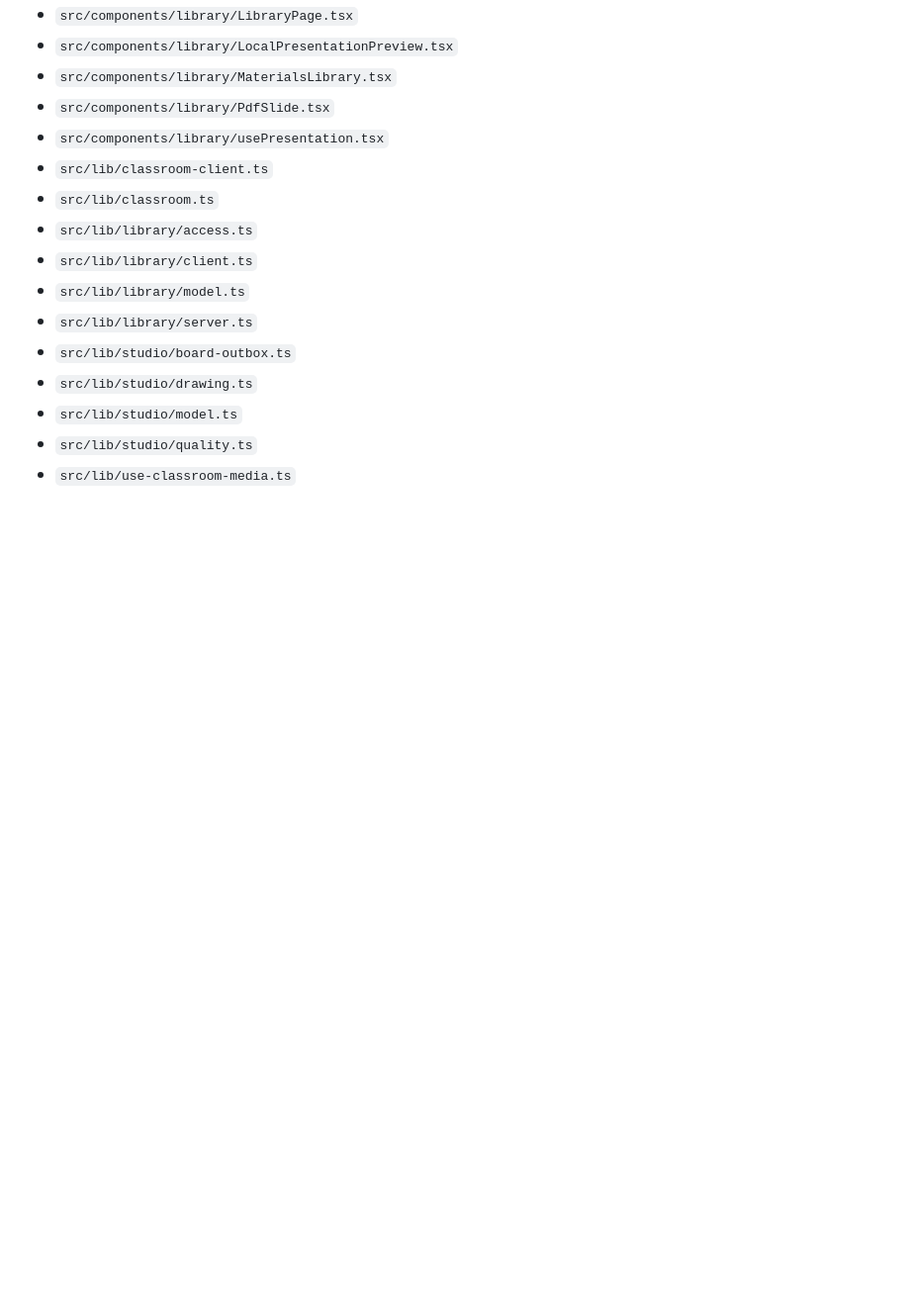
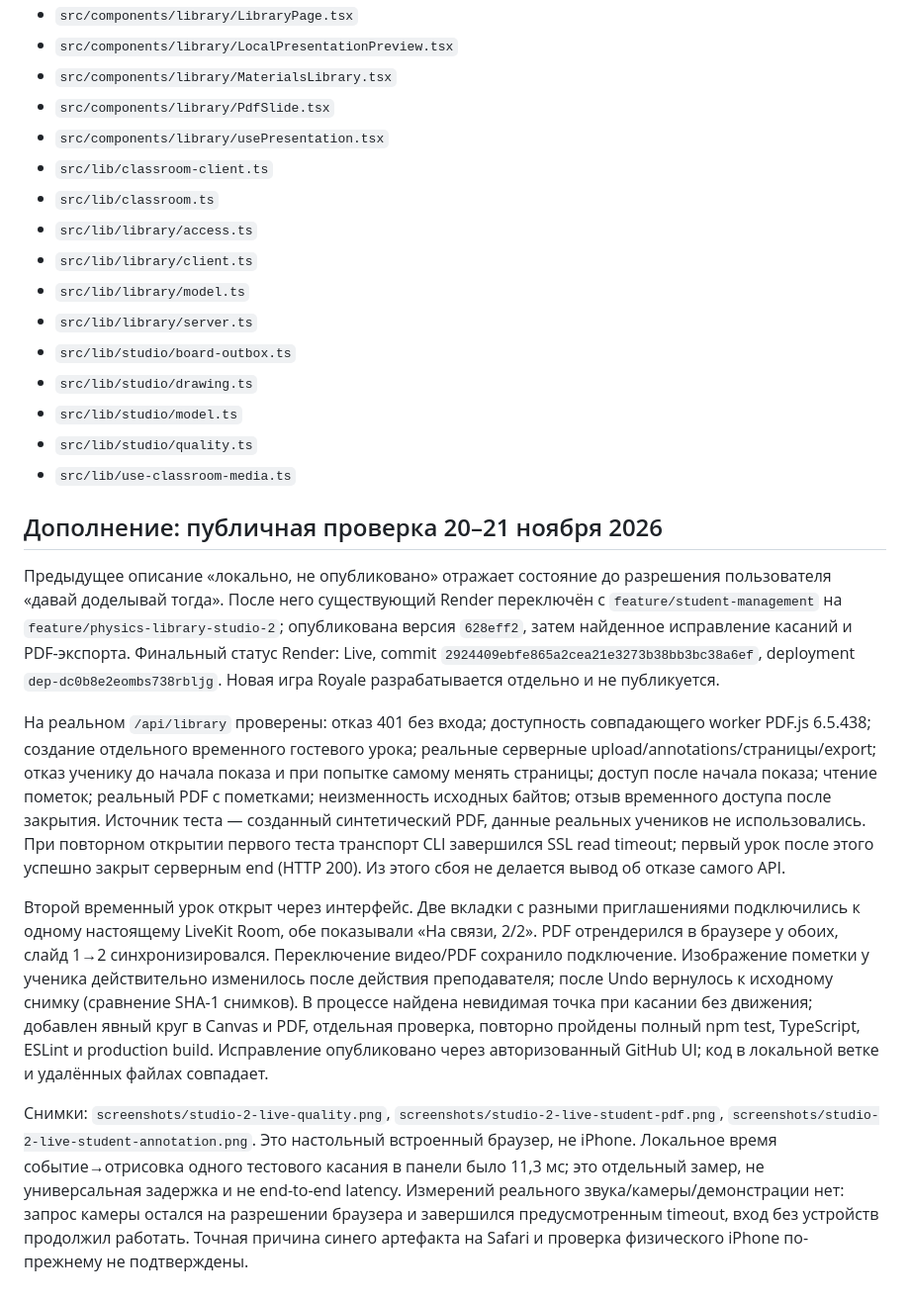
Before and after one commit to q01063734323-del/physics-tutor, a Markdown page: docs/LIBRARY-STUDIO-2-REPORT.md, the part around the change. Shown at 99% size. Rendered like a GitHub page; blank space fills up the shorter version.

Commit message:
docs: record public Studio collaboration verification

```diff
--- a/docs/LIBRARY-STUDIO-2-REPORT.md
+++ b/docs/LIBRARY-STUDIO-2-REPORT.md
@@ -132,3 +132,13 @@ Cloudinary-загрузка домашних работ в проекте пуб
 - `src/lib/studio/model.ts`
 - `src/lib/studio/quality.ts`
 - `src/lib/use-classroom-media.ts`
+
+## Дополнение: публичная проверка 20–21 ноября 2026
+
+Предыдущее описание «локально, не опубликовано» отражает состояние до разрешения пользователя «давай доделывай тогда». После него существующий Render переключён с `feature/student-management` на `feature/physics-library-studio-2`; опубликована версия `628eff2`, затем найденное исправление касаний и PDF-экспорта. Финальный статус Render: Live, commit `2924409ebfe865a2cea21e3273b38bb3bc38a6ef`, deployment `dep-dc0b8e2eombs738rbljg`. Новая игра Royale разрабатывается отдельно и не публикуется.
+
+На реальном `/api/library` проверены: отказ 401 без входа; доступность совпадающего worker PDF.js 6.5.438; создание отдельного временного гостевого урока; реальные серверные upload/annotations/страницы/export; отказ ученику до начала показа и при попытке самому менять страницы; доступ после начала показа; чтение пометок; реальный PDF с пометками; неизменность исходных байтов; отзыв временного доступа после закрытия. Источник теста — созданный синтетический PDF, данные реальных учеников не использовались. При повторном открытии первого теста транспорт CLI завершился SSL read timeout; первый урок после этого успешно закрыт серверным end (HTTP 200). Из этого сбоя не делается вывод об отказе самого API.
+
+Второй временный урок открыт через интерфейс. Две вкладки с разными приглашениями подключились к одному настоящему LiveKit Room, обе показывали «На связи, 2/2». PDF отрендерился в браузере у обоих, слайд 1→2 синхронизировался. Переключение видео/PDF сохранило подключение. Изображение пометки у ученика действительно изменилось после действия преподавателя; после Undo вернулось к исходному снимку (сравнение SHA-1 снимков). В процессе найдена невидимая точка при касании без движения; добавлен явный круг в Canvas и PDF, отдельная проверка, повторно пройдены полный npm test, TypeScript, ESLint и production build. Исправление опубликовано через авторизованный GitHub UI; код в локальной ветке и удалённых файлах совпадает.
+
+Снимки: `screenshots/studio-2-live-quality.png`, `screenshots/studio-2-live-student-pdf.png`, `screenshots/studio-2-live-student-annotation.png`. Это настольный встроенный браузер, не iPhone. Локальное время событие→отрисовка одного тестового касания в панели было 11,3 мс; это отдельный замер, не универсальная задержка и не end-to-end latency. Измерений реального звука/камеры/демонстрации нет: запрос камеры остался на разрешении браузера и завершился предусмотренным timeout, вход без устройств продолжил работать. Точная причина синего артефакта на Safari и проверка физического iPhone по-прежнему не подтверждены.
```
Also changed, not shown: docs/screenshots/studio-2-live-quality.png (added), docs/screenshots/studio-2-live-student-annotation.png (added), docs/screenshots/studio-2-live-student-pdf.png (added).
